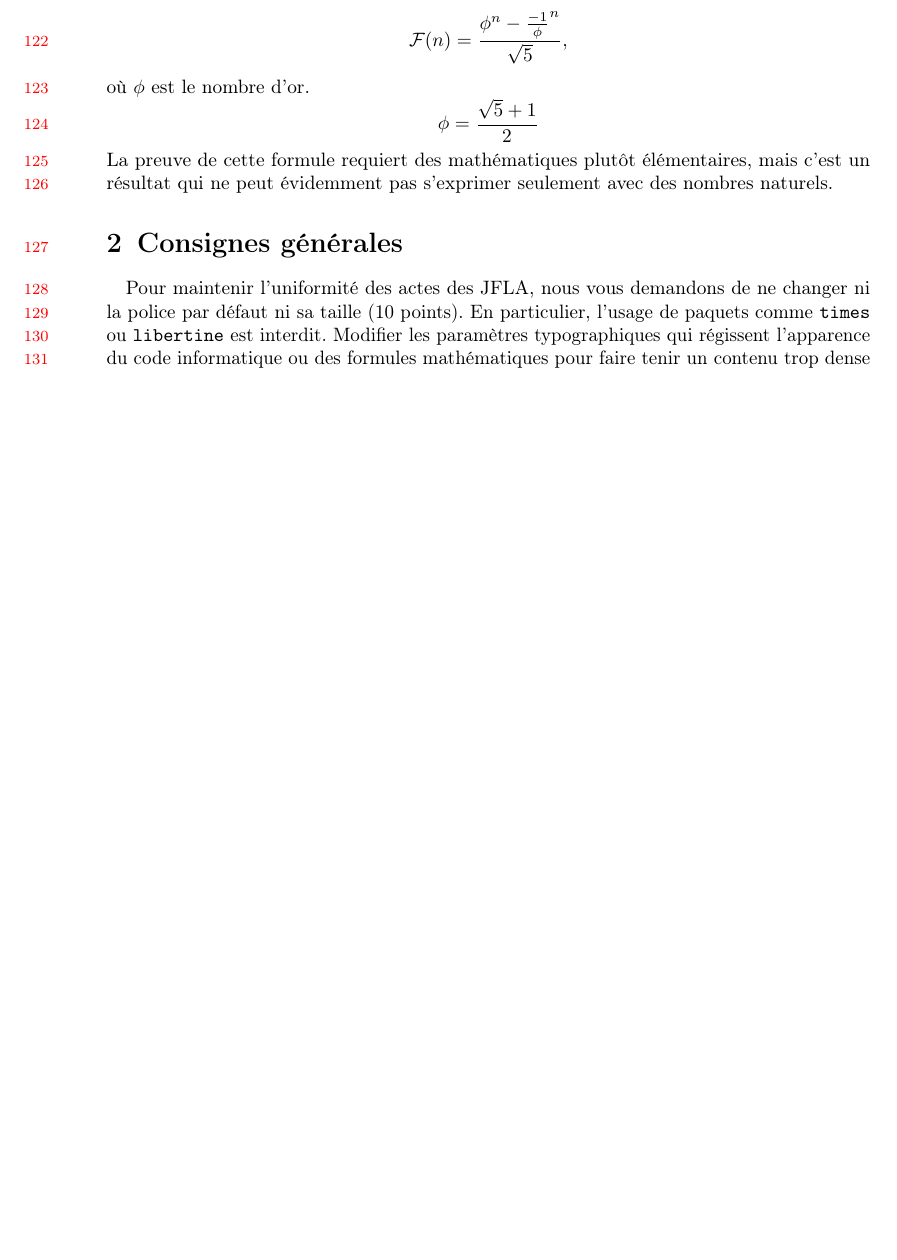
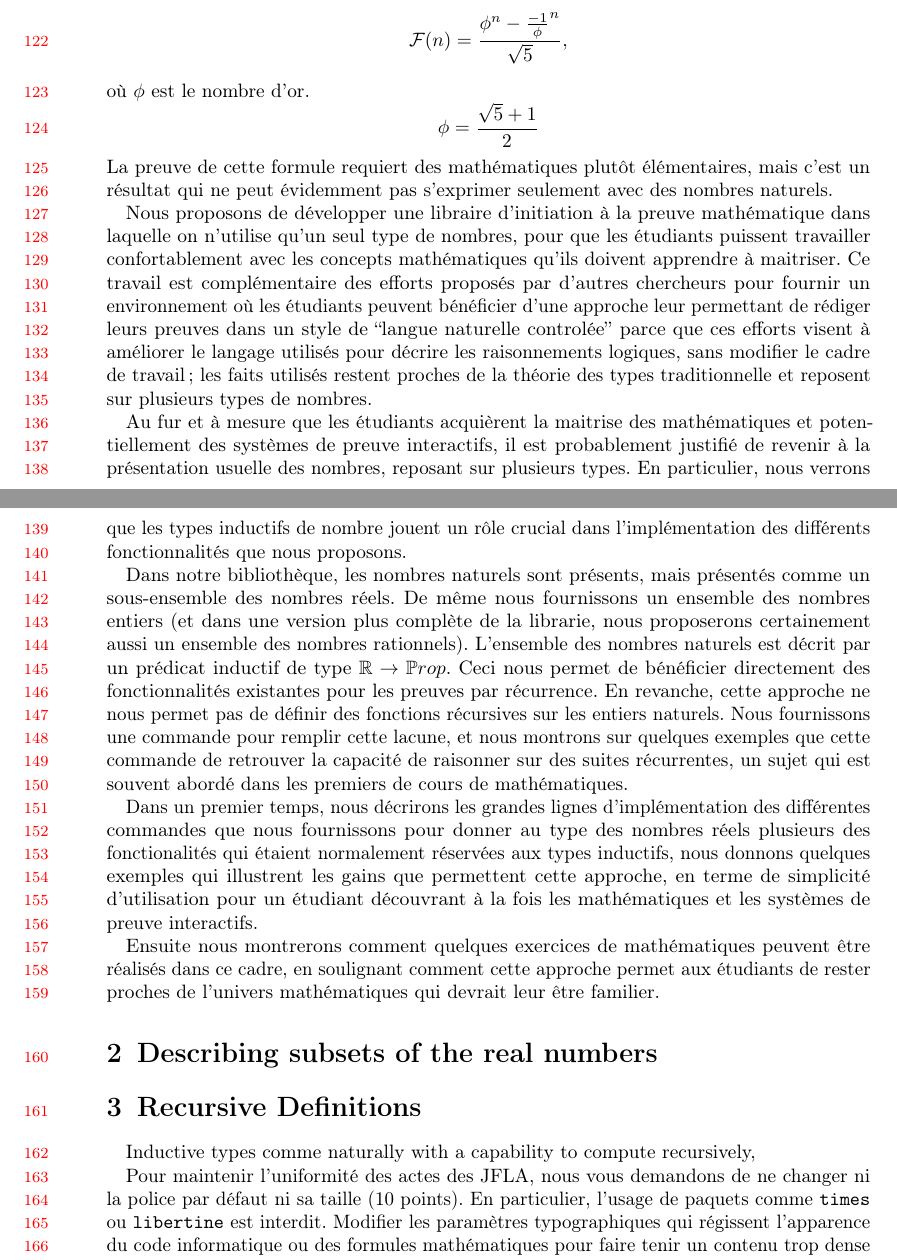
Before and after one commit to ybertot/one_num_type, a LaTeX document (documents/jfla_submission/jfla25.tex): part of page 3 of 6 before the commit and two parts of pages 3 and 4 of 6 after it, the two joined at a grey line, cut so that both start at the same text, the shorter picture padded with empty space. Compiled offline with pdfLaTeX.

Commit message:
complete l'introduction jusqu'a une formule contenant des entiers et des racines carrees

```diff
--- a/documents/jfla_submission/jfla25.tex
+++ b/documents/jfla_submission/jfla25.tex
@@ -201,7 +201,57 @@ où \(\phi\) est le nombre d'or.
 La preuve de cette formule requiert des mathématiques plutôt
 élémentaires, mais c'est un résultat qui ne peut évidemment pas s'exprimer
 seulement avec des nombres naturels.
-\section{Consignes générales}
+
+Nous proposons de développer une libraire d'initiation à la preuve
+mathématique dans laquelle on n'utilise qu'un seul type de nombres,
+pour que les étudiants puissent travailler confortablement avec les
+concepts mathématiques qu'ils doivent apprendre à maitriser.  Ce
+travail est complémentaire des efforts proposés par d'autres
+chercheurs pour fournir un environnement où les étudiants peuvent
+bénéficier d'une approche leur permettant de rédiger leurs preuves
+dans un style de ``langue naturelle controlée'' parce que ces efforts
+visent à améliorer le langage utilisés pour décrire les raisonnements
+logiques, sans modifier le cadre de travail; les faits utilisés
+restent proches de la théorie des types traditionnelle et reposent sur
+plusieurs types de nombres.
+
+Au fur et à mesure que les étudiants acquièrent la maitrise des
+mathématiques et potentiellement des systèmes de preuve interactifs,
+il est probablement justifié de revenir à la présentation usuelle des
+nombres, reposant sur plusieurs types.  En particulier, nous verrons
+que les types inductifs de nombre jouent un rôle crucial dans
+l'implémentation des différents fonctionnalités que nous proposons.
+
+Dans notre bibliothèque, les nombres naturels sont présents, mais
+présentés comme un sous-ensemble des nombres réels.  De même nous
+fournissons un ensemble des nombres entiers (et dans une version plus
+complète de la librarie, nous proposerons certainement aussi un
+ensemble des nombres rationnels).  L'ensemble des nombres naturels est
+décrit par un prédicat inductif de type \({\mathbb R} \rightarrow
+{\mathbb Prop}\).  Ceci nous permet de bénéficier directement des
+fonctionnalités existantes pour les preuves par récurrence.  En
+revanche, cette approche ne nous permet pas de définir des fonctions
+récursives sur les entiers naturels.  Nous fournissons une commande
+pour remplir cette lacune, et nous montrons sur quelques exemples que
+cette commande de retrouver la capacité de raisonner sur des suites
+récurrentes, un sujet qui est souvent abordé dans les premiers de
+cours de mathématiques.
+
+Dans un premier temps, nous décrirons les grandes lignes d'implémentation des
+différentes commandes que nous fournissons pour donner au type des
+nombres réels plusieurs des fonctionalités qui étaient normalement
+réservées aux types inductifs, nous donnons quelques exemples qui
+illustrent les gains que permettent cette approche, en terme de
+simplicité d'utilisation pour un étudiant découvrant à la fois les
+mathématiques et les systèmes de preuve interactifs.
+
+Ensuite nous montrerons comment quelques exercices de mathématiques
+peuvent être réalisés dans ce cadre, en soulignant comment cette
+approche permet aux étudiants de rester proches de l'univers
+mathématiques qui devrait leur être familier.
+\section{Describing subsets of the real numbers}
+\section{Recursive Definitions}
+Inductive types comme naturally with a capability to compute recursively,
 
 Pour maintenir l'uniformité des actes des JFLA, nous vous demandons de ne
 changer ni la police par défaut ni sa taille (10 points).
```
